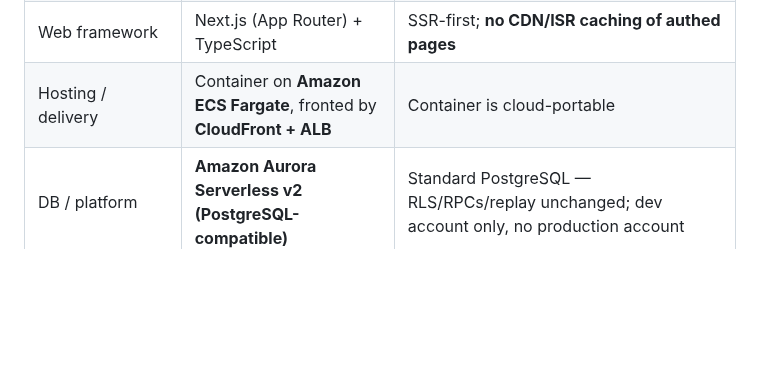
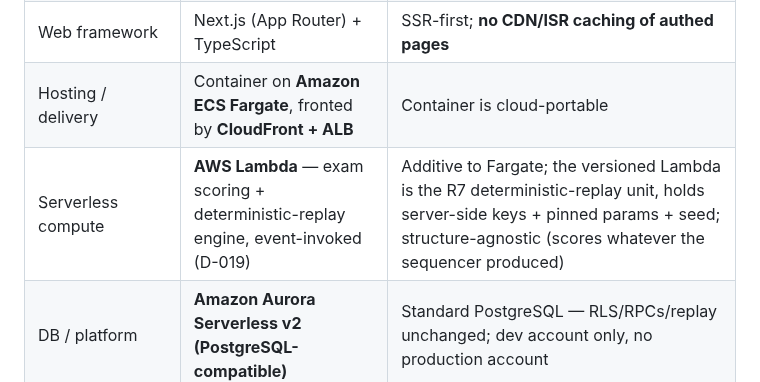
Before and after one commit to AadiTakle/aai-gt-selection, a Markdown page: docs/architecture/ARCHITECTURE_PLAN.md, the part around the change. Drawn GitHub-style; blank space fills up the shorter version.

```diff
--- a/docs/architecture/ARCHITECTURE_PLAN.md
+++ b/docs/architecture/ARCHITECTURE_PLAN.md
@@ -165,6 +165,7 @@ Per PRD § Tech Stack and `PROVISIONAL_IMPLEMENTATION_CONTRACT.md:10-24`:
 | Package manager | pnpm 10 | Committed lockfile (supply-chain gate) |
 | Web framework | Next.js (App Router) + TypeScript | SSR-first; **no CDN/ISR caching of authed pages** |
 | Hosting / delivery | Container on **Amazon ECS Fargate**, fronted by **CloudFront + ALB** | Container is cloud-portable |
+| Serverless compute | **AWS Lambda** — exam scoring + deterministic-replay engine, event-invoked (D-019) | Additive to Fargate; the versioned Lambda is the R7 deterministic-replay unit, holds server-side keys + pinned params + seed; structure-agnostic (scores whatever the sequencer produced) |
 | DB / platform | **Amazon Aurora Serverless v2 (PostgreSQL-compatible)** | Standard PostgreSQL — RLS/RPCs/replay unchanged; dev account only, no production account |
 | Auth / identity | **Amazon Cognito** user pool | JWT carries a `custom:user_role` claim (admin-controlled); identity is the `sub` claim |
 | DB client | **`pg` (node-postgres)** via **Amazon RDS Proxy**, request-scoped, one txn/request | Verify the Cognito JWT server-side, then `SET LOCAL app.user_id`/`app.user_role`; connect as a non-`BYPASSRLS` role; never authorize from a cookie alone |
```
Also changed, not shown: docs/governance/DECISION_LOG.md (+13 -0 lines), docs/research/ASSUMPTIONS_AND_EVIDENCE.md (+1 -0 lines).
